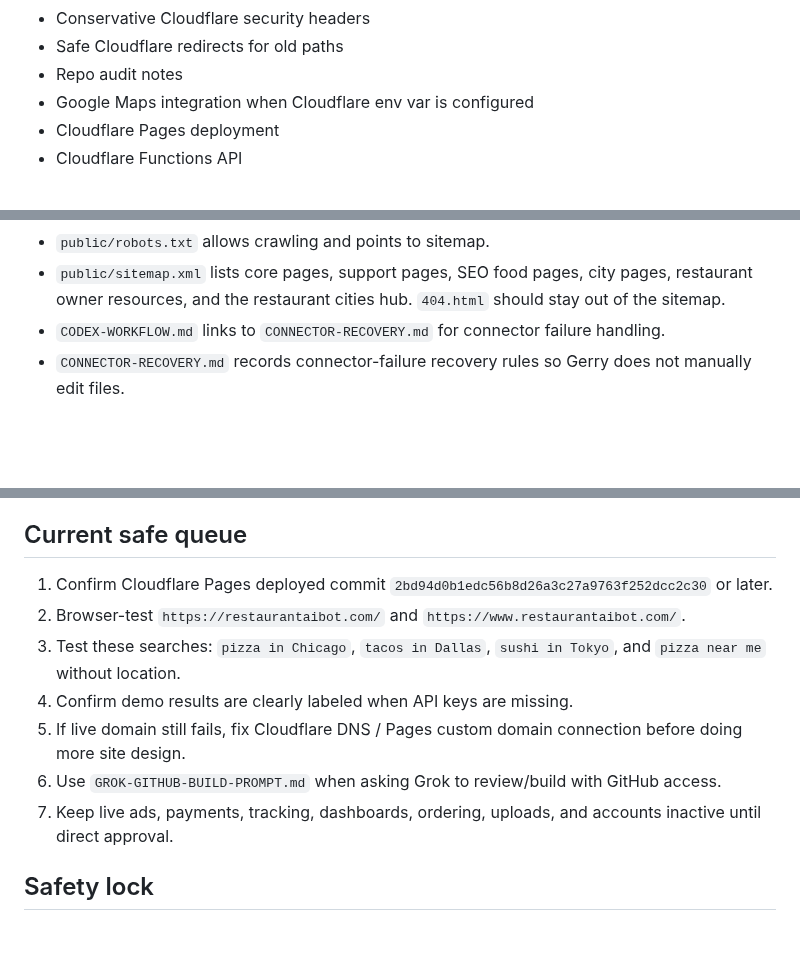
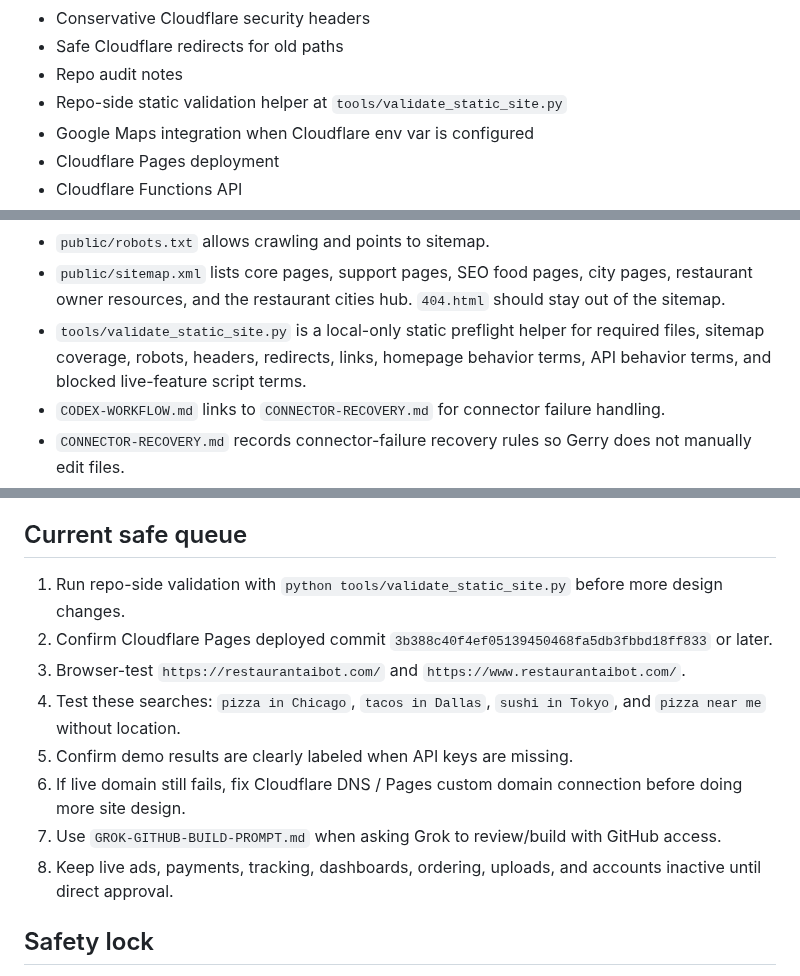
Before and after one commit to Readeasy30/restaurantaibot.com, a Markdown page: PROJECT-STATUS.md, 3 parts joined by grey strips. Rendered like a GitHub page; blank space fills up the shorter version.

Commit message:
Record static validator in project status

```diff
--- a/PROJECT-STATUS.md
+++ b/PROJECT-STATUS.md
@@ -45,6 +45,7 @@ Current workflow files:
 - Conservative Cloudflare security headers
 - Safe Cloudflare redirects for old paths
 - Repo audit notes
+- Repo-side static validation helper at `tools/validate_static_site.py`
 - Google Maps integration when Cloudflare env var is configured
 - Cloudflare Pages deployment
 - Cloudflare Functions API
@@ -91,6 +92,7 @@ Current workflow files:
 - `functions/api/config.js` returns the browser-safe Google Maps key from Cloudflare environment variables.
 - `public/robots.txt` allows crawling and points to sitemap.
 - `public/sitemap.xml` lists core pages, support pages, SEO food pages, city pages, restaurant owner resources, and the restaurant cities hub. `404.html` should stay out of the sitemap.
+- `tools/validate_static_site.py` is a local-only static preflight helper for required files, sitemap coverage, robots, headers, redirects, links, homepage behavior terms, API behavior terms, and blocked live-feature script terms.
 - `CODEX-WORKFLOW.md` links to `CONNECTOR-RECOVERY.md` for connector failure handling.
 - `CONNECTOR-RECOVERY.md` records connector-failure recovery rules so Gerry does not manually edit files.
 - `GROK-GITHUB-BUILD-PROMPT.md` gives Grok a safe GitHub build prompt that preserves the stack and safety locks.
@@ -146,13 +149,14 @@ Not operational yet:
 
 ## Current safe queue
 
-1. Confirm Cloudflare Pages deployed commit `2bd94d0b1edc56b8d26a3c27a9763f252dcc2c30` or later.
-2. Browser-test `https://restaurantaibot.com/` and `https://www.restaurantaibot.com/`.
-3. Test these searches: `pizza in Chicago`, `tacos in Dallas`, `sushi in Tokyo`, and `pizza near me` without location.
-4. Confirm demo results are clearly labeled when API keys are missing.
-5. If live domain still fails, fix Cloudflare DNS / Pages custom domain connection before doing more site design.
-6. Use `GROK-GITHUB-BUILD-PROMPT.md` when asking Grok to review/build with GitHub access.
-7. Keep live ads, payments, tracking, dashboards, ordering, uploads, and accounts inactive until direct approval.
+1. Run repo-side validation with `python tools/validate_static_site.py` before more design changes.
+2. Confirm Cloudflare Pages deployed commit `3b388c40f4ef05139450468fa5db3fbbd18ff833` or later.
+3. Browser-test `https://restaurantaibot.com/` and `https://www.restaurantaibot.com/`.
+4. Test these searches: `pizza in Chicago`, `tacos in Dallas`, `sushi in Tokyo`, and `pizza near me` without location.
+5. Confirm demo results are clearly labeled when API keys are missing.
+6. If live domain still fails, fix Cloudflare DNS / Pages custom domain connection before doing more site design.
+7. Use `GROK-GITHUB-BUILD-PROMPT.md` when asking Grok to review/build with GitHub access.
+8. Keep live ads, payments, tracking, dashboards, ordering, uploads, and accounts inactive until direct approval.
 
 ## Safety lock
 
```
Also changed, not shown: other parts of PROJECT-STATUS.md (+1 -0 lines).
